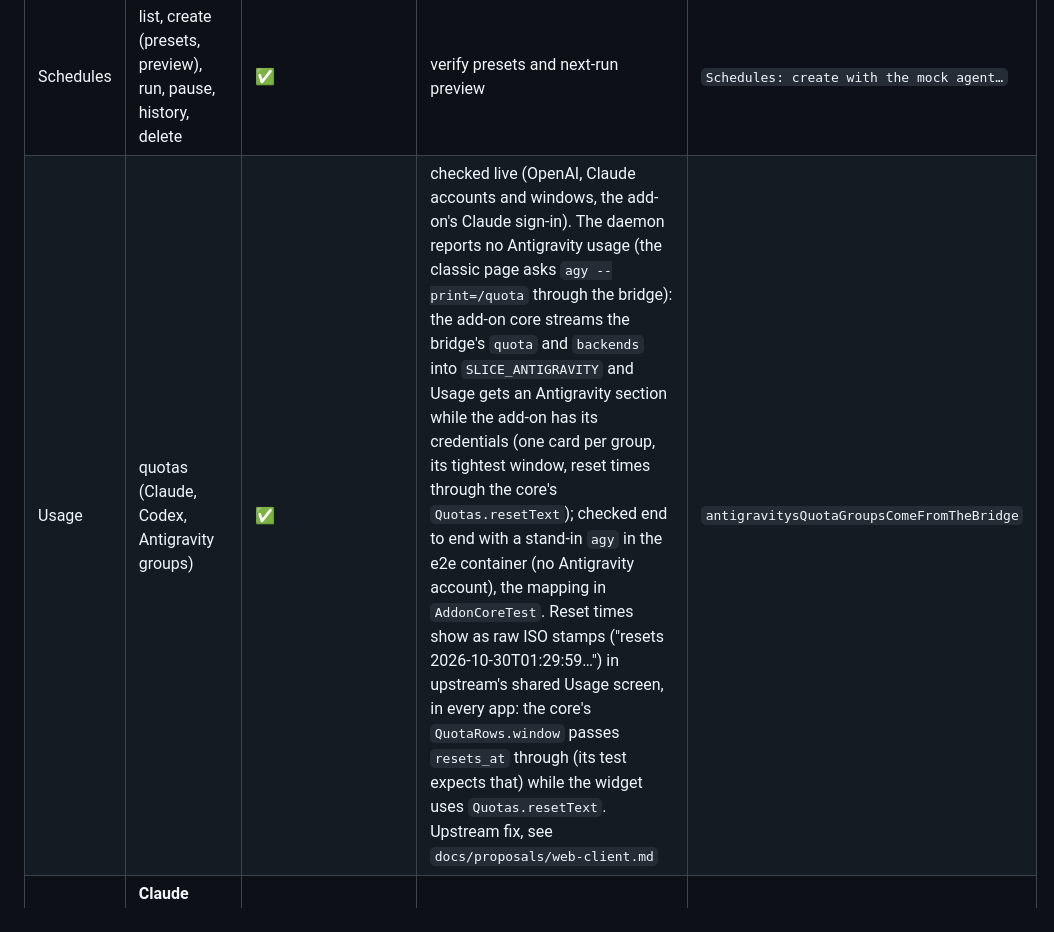
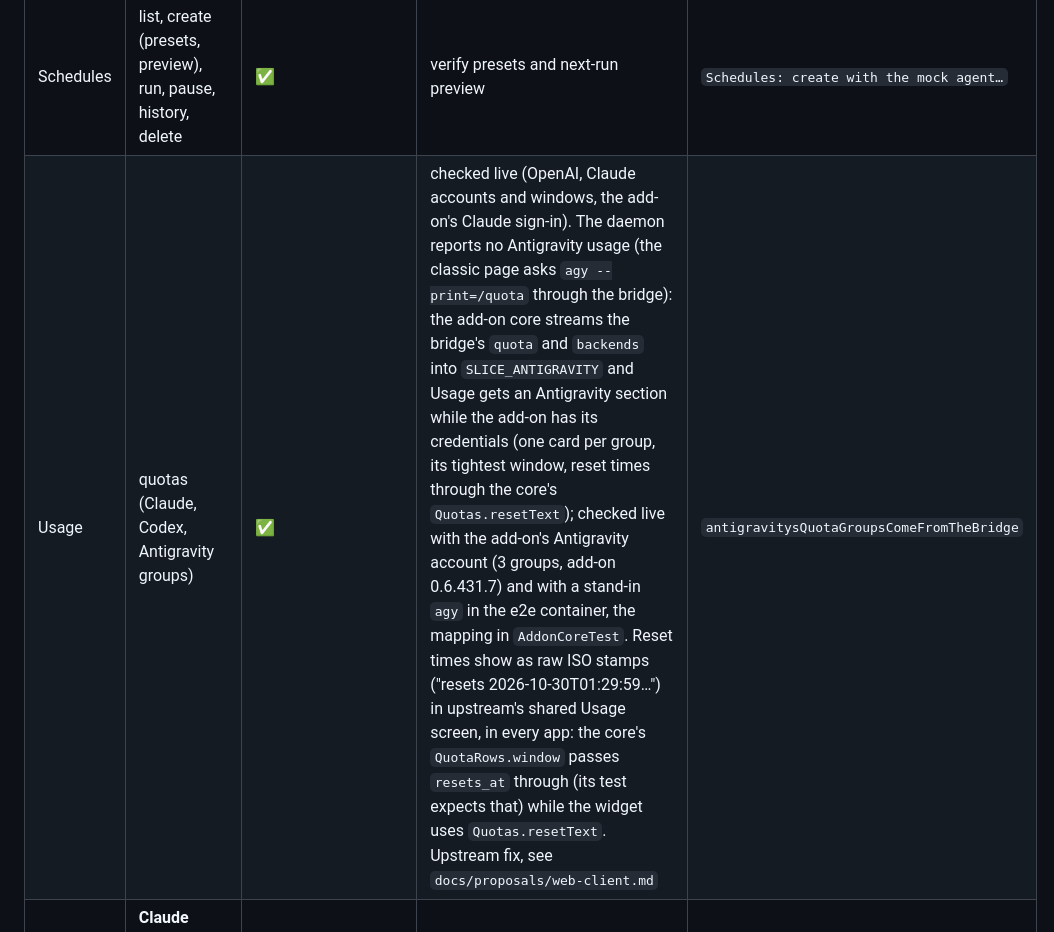
Before and after one commit to JustinNeumann/dieter-addon, a Markdown page: docs/PLAN.md, the part around the change. Rendered like a GitHub page.

Commit message:
PLAN: Antigravity usage checked live
Co-Authored-By: Claude Opus 5.5 <noreply@anthropic.com>
Claude-Session: https://claude.ai/code/session_01EaoQPFRjsRdqHa27Nqs6K9

```diff
--- a/docs/PLAN.md
+++ b/docs/PLAN.md
@@ -431,7 +431,7 @@ where noted, a web actual) · 🟡 partly / verify · ❌ add-on only (new scree
 | Machines | **SSH key** of the add-on, copy, connection test | ✅ add-on core (`ssh` slice, `TestSsh`) | extension section + bridge `ssh` endpoints | `Machines shows the add-on's own SSH key…` |
 | Files | browse, dotfiles, text/images, download | ✅ | "Open preview" goes through the attachment viewer: a new tab, or a download for types a browser does not show | `Files browses the project's checkout…` |
 | Schedules | list, create (presets, preview), run, pause, history, delete | ✅ | verify presets and next-run preview | `Schedules: create with the mock agent…` |
-| Usage | quotas (Claude, Codex, Antigravity groups) | ✅ | checked live (OpenAI, Claude accounts and windows, the add-on's Claude sign-in). The daemon reports no Antigravity usage (the classic page asks `agy --print=/quota` through the bridge): the add-on core streams the bridge's `quota` and `backends` into `SLICE_ANTIGRAVITY` and Usage gets an Antigravity section while the add-on has its credentials (one card per group, its tightest window, reset times through the core's `Quotas.resetText`); checked end to end with a stand-in `agy` in the e2e container (no Antigravity account), the mapping in `AddonCoreTest`. Reset times show as raw ISO stamps ("resets 2026-10-30T01:29:59…") in upstream's shared Usage screen, in every app: the core's `QuotaRows.window` passes `resets_at` through (its test expects that) while the widget uses `Quotas.resetText`. Upstream fix, see `docs/proposals/web-client.md` | `antigravitysQuotaGroupsComeFromTheBridge` |
+| Usage | quotas (Claude, Codex, Antigravity groups) | ✅ | checked live (OpenAI, Claude accounts and windows, the add-on's Claude sign-in). The daemon reports no Antigravity usage (the classic page asks `agy --print=/quota` through the bridge): the add-on core streams the bridge's `quota` and `backends` into `SLICE_ANTIGRAVITY` and Usage gets an Antigravity section while the add-on has its credentials (one card per group, its tightest window, reset times through the core's `Quotas.resetText`); checked live with the add-on's Antigravity account (3 groups, add-on 0.6.431.7) and with a stand-in `agy` in the e2e container, the mapping in `AddonCoreTest`. Reset times show as raw ISO stamps ("resets 2026-10-30T01:29:59…") in upstream's shared Usage screen, in every app: the core's `QuotaRows.window` passes `resets_at` through (its test expects that) while the widget uses `Quotas.resetText`. Upstream fix, see `docs/proposals/web-client.md` | `antigravitysQuotaGroupsComeFromTheBridge` |
 | Usage | **Claude sign-in** (`claude auth login`, paste code, cancel, logout) | ✅ add-on core (`claude` slice, sign-in/code/cancel/sign-out commands) | extension section + bridge `claude` endpoints | `Usage offers the Claude sign-in…` |
 | Changes | project changes | ✅ | none | |
 | Devices | trust state, approve code, remove | ✅ | none (refusal message when not enrolled) | `Devices shows the daemon's trust state…` |
```
